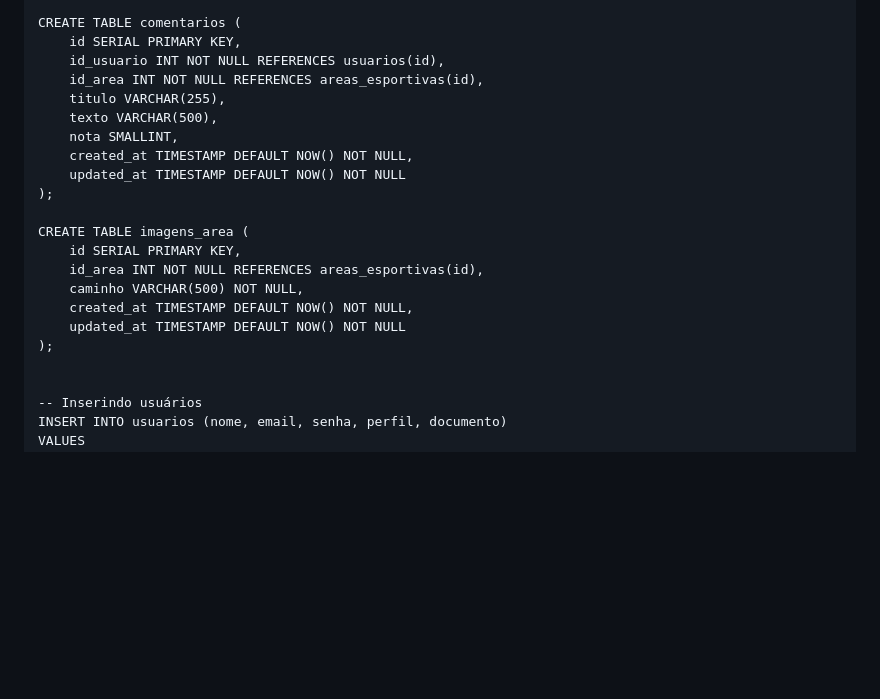
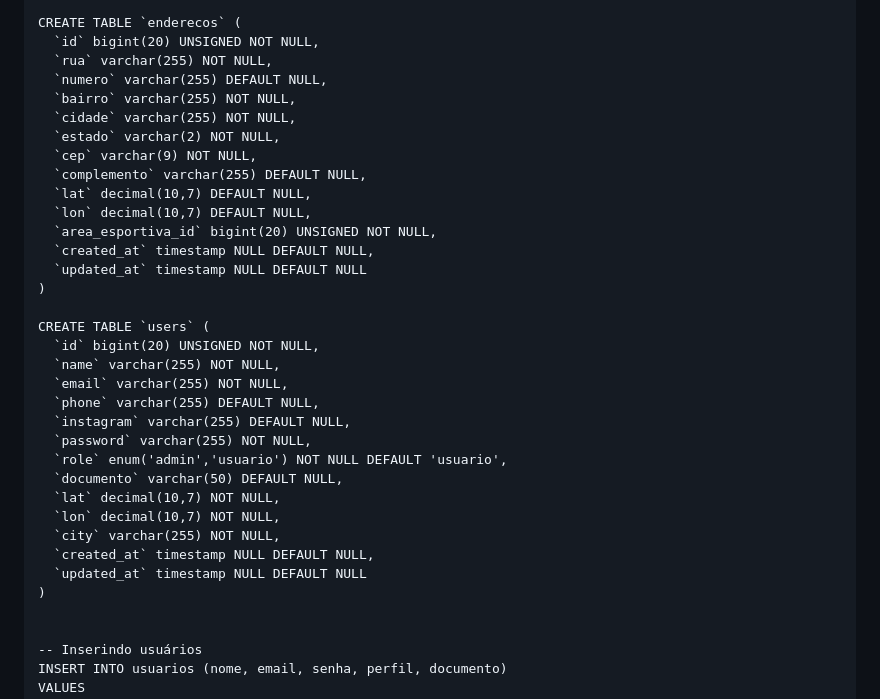
Before and after one commit to MiguelMartini/SportFinderBackend, a Markdown page: README.md, the part around one of its changes. Drawn GitHub-style; blank space fills up the shorter version.

```diff
--- a/README.md
+++ b/README.md
@@ -140,22 +134,35 @@ CREATE TABLE areas_esportivas (
 
-CREATE TABLE comentarios (
-    id SERIAL PRIMARY KEY,
-    id_usuario INT NOT NULL REFERENCES usuarios(id),
-    id_area INT NOT NULL REFERENCES areas_esportivas(id),
-    titulo VARCHAR(255),
-    texto VARCHAR(500),
-    nota SMALLINT,
-    created_at TIMESTAMP DEFAULT NOW() NOT NULL,
-    updated_at TIMESTAMP DEFAULT NOW() NOT NULL
-);
+CREATE TABLE `enderecos` (
+  `id` bigint(20) UNSIGNED NOT NULL,
+  `rua` varchar(255) NOT NULL,
+  `numero` varchar(255) DEFAULT NULL,
+  `bairro` varchar(255) NOT NULL,
+  `cidade` varchar(255) NOT NULL,
+  `estado` varchar(2) NOT NULL,
+  `cep` varchar(9) NOT NULL,
+  `complemento` varchar(255) DEFAULT NULL,
+  `lat` decimal(10,7) DEFAULT NULL,
+  `lon` decimal(10,7) DEFAULT NULL,
+  `area_esportiva_id` bigint(20) UNSIGNED NOT NULL,
+  `created_at` timestamp NULL DEFAULT NULL,
+  `updated_at` timestamp NULL DEFAULT NULL
+)
 
-CREATE TABLE imagens_area (
-    id SERIAL PRIMARY KEY,
-    id_area INT NOT NULL REFERENCES areas_esportivas(id),
-    caminho VARCHAR(500) NOT NULL,
-    created_at TIMESTAMP DEFAULT NOW() NOT NULL,
-    updated_at TIMESTAMP DEFAULT NOW() NOT NULL
-);
+CREATE TABLE `users` (
+  `id` bigint(20) UNSIGNED NOT NULL,
+  `name` varchar(255) NOT NULL,
+  `email` varchar(255) NOT NULL,
+  `phone` varchar(255) DEFAULT NULL,
+  `instagram` varchar(255) DEFAULT NULL,
+  `password` varchar(255) NOT NULL,
+  `role` enum('admin','usuario') NOT NULL DEFAULT 'usuario',
+  `documento` varchar(50) DEFAULT NULL,
+  `lat` decimal(10,7) NOT NULL,
+  `lon` decimal(10,7) NOT NULL,
+  `city` varchar(255) NOT NULL,
+  `created_at` timestamp NULL DEFAULT NULL,
+  `updated_at` timestamp NULL DEFAULT NULL
+)
 
 
 -- Inserindo usuários
```
Also changed, not shown: other parts of README.md (+43 -49 lines).
